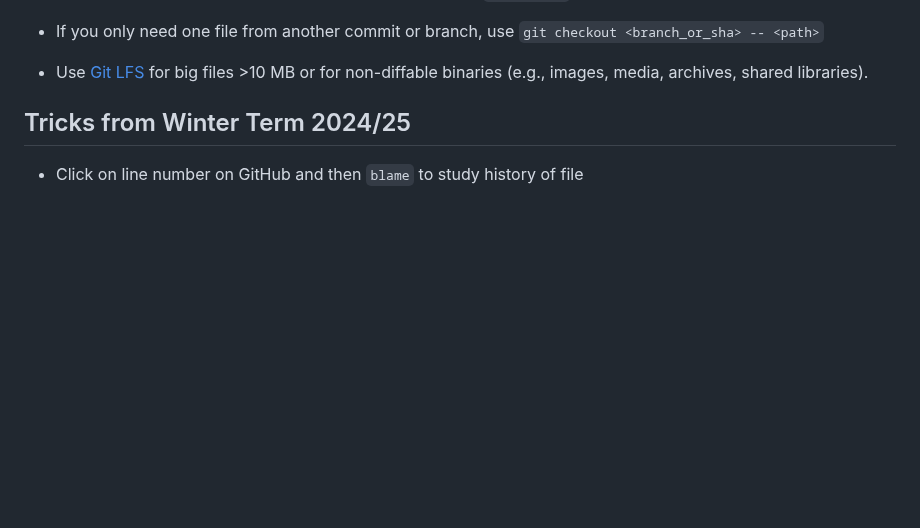
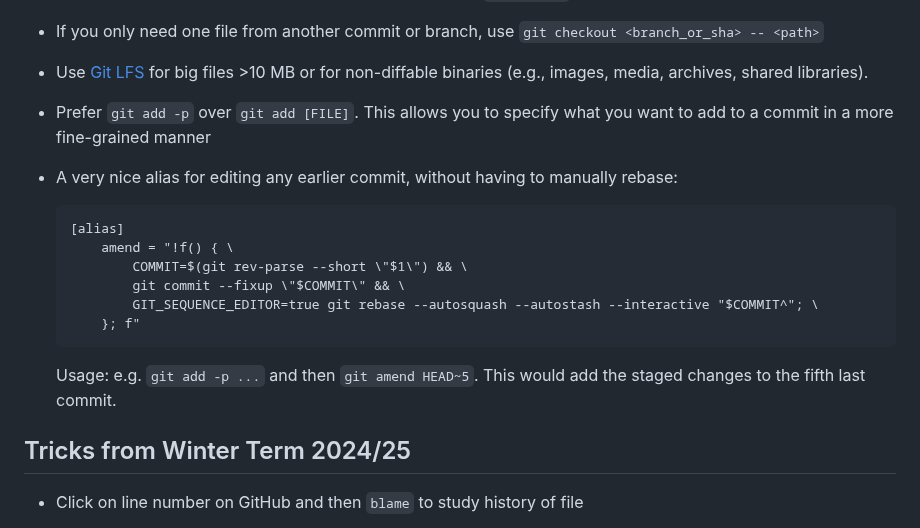
Before and after one commit to Simulation-Software-Engineering/Lecture-Material, a Markdown page: 01_version_control/my_favorite_neat_little_git_trick_demo.md, the part around the change. Drawn GitHub-style; blank space fills up the shorter version.

Commit message:
Add interactive add and amend to git tricks
* Added two git tricks concerning add and amend

* Fix md formatting

Added usage example for git commit --fixup trick.

---------

Co-authored-by: Benjamin Uekermann <benjamin.uekermann@gmail.com>

````diff
--- a/01_version_control/my_favorite_neat_little_git_trick_demo.md
+++ b/01_version_control/my_favorite_neat_little_git_trick_demo.md
@@ -18,6 +18,19 @@
 - If you rebased/merged and messed up your history, use `git reflog` to go back to a previous state
 - If you only need one file from another commit or branch, use `git checkout <branch_or_sha> -- <path>`
 - Use [Git LFS](https://git-lfs.com/) for big files >10 MB or for non-diffable binaries (e.g., images, media, archives, shared libraries).
+- Prefer `git add -p` over `git add [FILE]`. This allows you to specify what you want to add to a commit in a more fine-grained manner
+- A very nice alias for editing any earlier commit, without having to manually rebase:
+
+    ```
+    [alias]
+        amend = "!f() { \
+            COMMIT=$(git rev-parse --short \"$1\") && \
+            git commit --fixup \"$COMMIT\" && \
+            GIT_SEQUENCE_EDITOR=true git rebase --autosquash --autostash --interactive "$COMMIT^"; \
+        }; f"
+    ```
+
+    Usage: e.g. `git add -p ...` and then `git amend HEAD~5`. This would add the staged changes to the fifth last commit.
 
 ## Tricks from Winter Term 2024/25
 
````
